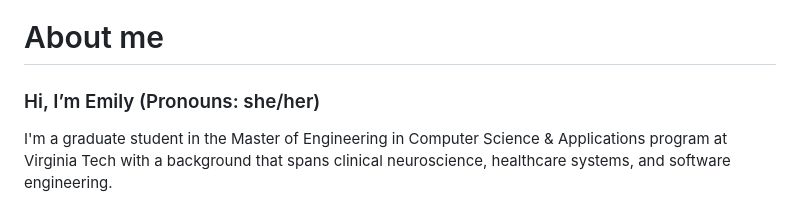
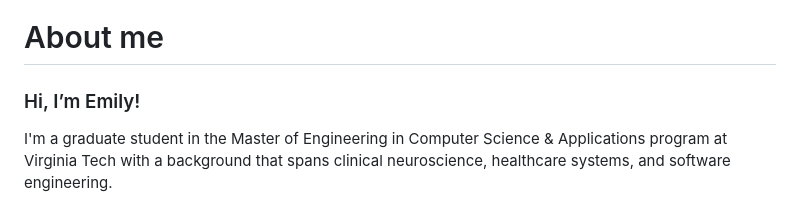
Before and after one commit to ehhurst/ehhurst, a Markdown page: README.md, the part around the change. Drawn GitHub-style.

Commit message:
Update introduction in README
Removed pronouns from introduction.

```diff
--- a/README.md
+++ b/README.md
@@ -1,5 +1,5 @@
 # About me
-### Hi, I’m Emily (Pronouns: she/her)
+### Hi, I’m Emily!
 
 I'm a graduate student in the Master of Engineering in Computer Science & Applications program at Virginia Tech with a background that spans clinical neuroscience, healthcare systems, and software engineering.
 
```
